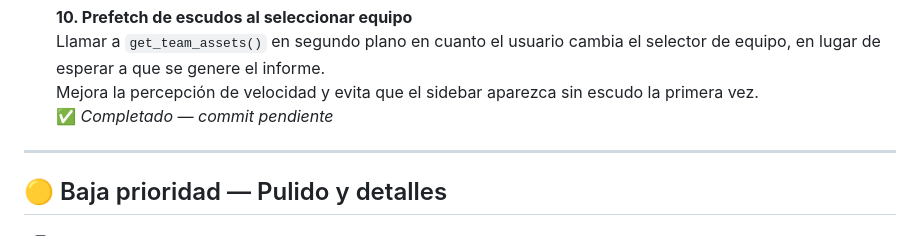
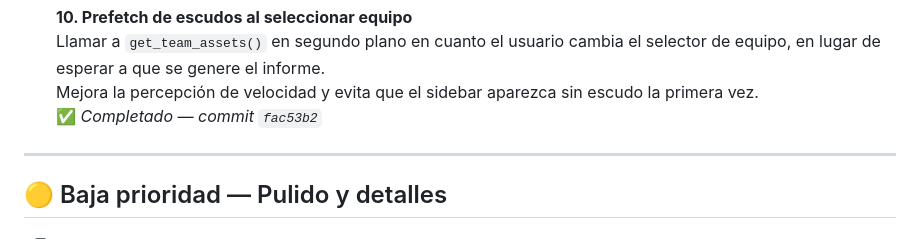
Before and after one commit to Samothp/AgenteDeportivo, a Markdown page: RoadmapDashboard.md, the part around the change. Drawn GitHub-style.

Commit message:
docs: hash commit punto 10 en RoadmapDashboard

```diff
--- a/RoadmapDashboard.md
+++ b/RoadmapDashboard.md
@@ -63,7 +63,7 @@
 - [x] **10. Prefetch de escudos al seleccionar equipo**
   Llamar a `get_team_assets()` en segundo plano en cuanto el usuario cambia el selector de equipo, en lugar de esperar a que se genere el informe.
   Mejora la percepción de velocidad y evita que el sidebar aparezca sin escudo la primera vez.
-  ✅ _Completado — commit pendiente_
+  ✅ _Completado — commit `fac53b2`_
 
 ---
 
```
